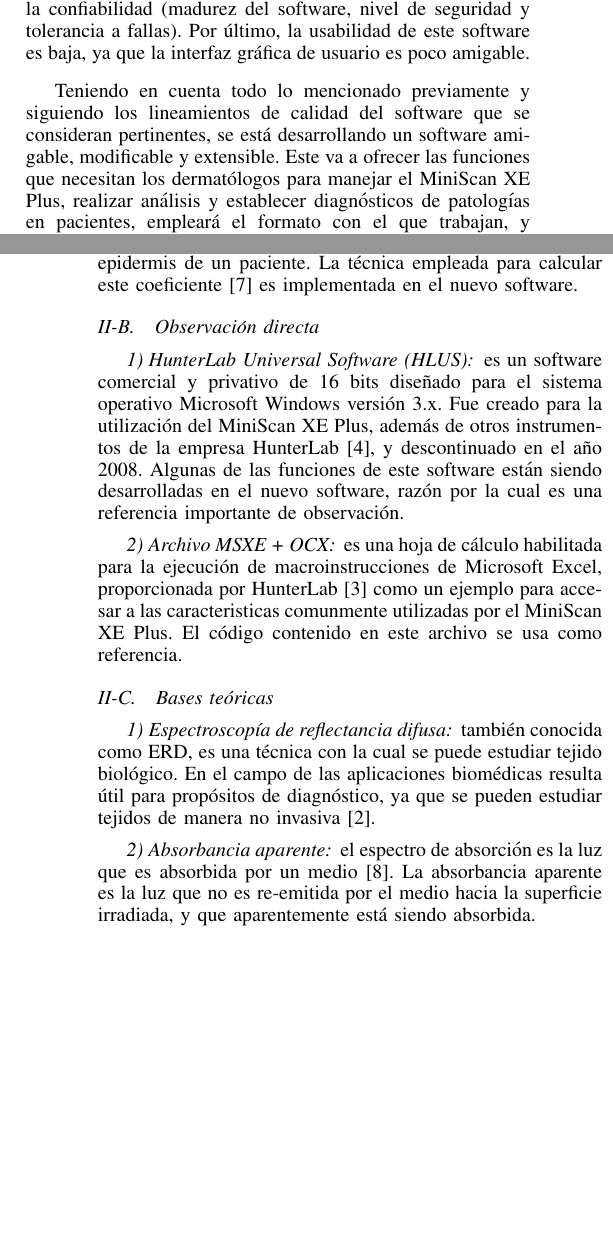
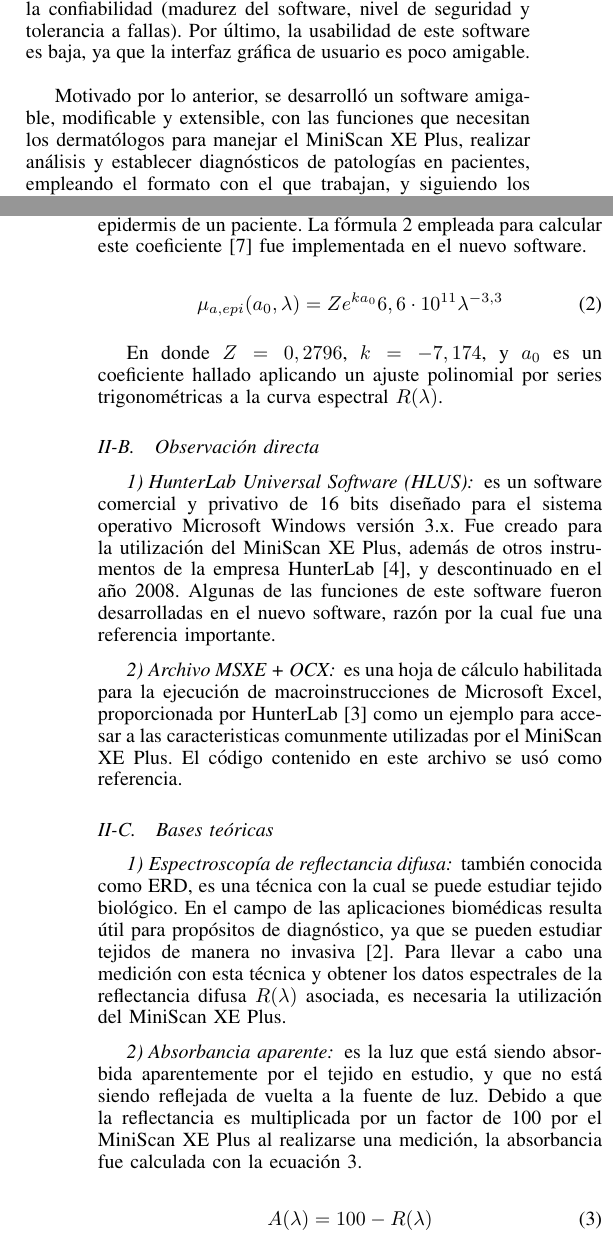
Before and after one commit to Gabrielnz/articulo-tesis, a LaTeX paper (articulo.tex): two parts of the columns of pages 1 and 2 of 5 before the commit and two parts of the columns of pages 1 and 2 of 6 after it, joined at a grey line, cut so that both start at the same text, the shorter picture padded with empty space. Compiled offline with pdfLaTeX.

Commit message:
corrigiendo y extendiendo

```diff
--- a/articulo.tex
+++ b/articulo.tex
@@ -357,6 +357,8 @@
 \usepackage{makecell}
 \usepackage[spanish]{babel}
 \usepackage{gensymb}
+\usepackage{amsmath}
+\interdisplaylinepenalty=2500
 %%%%%%%%%%%%%%%%%%%%%%%%%%%%%%%%%%%%%%%%%%%%%%%%%%%%%%
 
 \begin{document}
@@ -437,5 +439,5 @@ El HLUS es un software \mbox{comercial} y privativo que fue descontinuado en el
 
 Ahora bien, los productos de software tienen cierto n\'{u}mero de atributos asociados que reflejan su calidad, los cuales se resumen en mantenibilidad, confiabilidad, eficiencia y usabilidad \cite{Sommerville}. Debido a que el HLUS es \mbox{privativo}, su c\'{o}digo fuente no est\'{a} disponible, de manera que este software no puede ser modificado ni adaptado a necesidades espec\'{i}ficas, y por lo tanto, no posee el primer atributo esencial para un software de calidad: la mantenibilidad. Por la misma raz\'{o}n, no se puede determinar con certidumbre el segundo atributo: la confiabilidad (madurez del software, nivel de seguridad y tolerancia a fallas). Por \'{u}ltimo, la usabilidad de este software es baja, ya que la interfaz gr\'{a}fica de usuario es poco amigable.
 
-Teniendo en cuenta todo lo mencionado previamente y siguiendo los lineamientos de calidad del \mbox{software} que se consideran pertinentes, se est\'{a} desarrollando un \mbox{software} amigable, modificable y extensible. Este va a ofrecer las funciones que necesitan los dermat\'{o}logos para manejar el MiniScan XE Plus, realizar an\'{a}lisis y establecer \mbox{diagn\'{o}sticos} de patolog\'{i}as en pacientes, emplear\'{a} el formato con el que trabajan, y permitir\'{a} exportar los resultados en un archivo port\'{a}til.
+Motivado por lo anterior, se desarroll\'{o} un software amigable, modificable y extensible, con las funciones que necesitan los dermat\'{o}logos para manejar el MiniScan XE Plus, realizar an\'{a}lisis y establecer \mbox{diagn\'{o}sticos} de patolog\'{i}as en pacientes, empleando el formato con el que trabajan, y siguiendo los lineamientos de ingenier\'{i}a del software pertinentes.
 
@@ -537,28 +545,40 @@ El presente art\'{i}culo est\'{a} organizado en cuatro secciones despu\'{e}s de
 
 		\subsubsection{Coeficiente de absorci\'{o}n de la epidermis}
-			 su objetivo es indicar el nivel de concentraci\'{o}n de melanina presente en la epidermis de un paciente. La t\'{e}cnica empleada para calcular este coeficiente \cite{Narea} es implementada en el nuevo software.
+			 su objetivo es indicar el nivel de concentraci\'{o}n de melanina presente en la epidermis de un paciente. La f\'{o}rmula \ref{eq:absorcion} empleada para calcular este coeficiente \cite{Narea} fue implementada en el nuevo software.
+
+		\begin{equation}\label{eq:absorcion}
+			\mu_{a,epi}(a_{0}, \lambda)=Ze^{ka_{0}}6,6 \cdot 10^{11}\lambda^{-3,3}
+		\end{equation}
+
+		En donde $Z=0,2796$, $k=-7,174$, y $a_{0}$ es un coeficiente hallado aplicando un ajuste polinomial por series trigonom\'{e}tricas a la curva espectral $R(\lambda)$.
 
 	\subsection{Observaci\'{o}n directa}
 
 		\subsubsection{HunterLab Universal Software (HLUS)}
-			es un software \mbox{comercial} y privativo de 16 bits dise\~{n}ado para el sistema \mbox{operativo} Microsoft Windows versi\'{o}n 3.x. Fue creado para la utilizaci\'{o}n del \mbox{MiniScan} XE Plus, adem\'{a}s de otros instrumentos de la empresa \mbox{HunterLab} \cite{HunterLab-manual}, y descontinuado en el a\~{n}o 2008. Algunas de las funciones de este software est\'{a}n siendo desarrolladas en el nuevo software, raz\'{o}n por la cual es una referencia importante de observaci\'{o}n.
+			es un software \mbox{comercial} y privativo de 16 bits dise\~{n}ado para el sistema \mbox{operativo} Microsoft Windows versi\'{o}n 3.x. Fue creado para la utilizaci\'{o}n del \mbox{MiniScan} XE Plus, adem\'{a}s de otros instrumentos de la empresa \mbox{HunterLab} \cite{HunterLab-manual}, y descontinuado en el a\~{n}o 2008. Algunas de las funciones de este software fueron desarrolladas en el nuevo software, raz\'{o}n por la cual fue una referencia importante.
 
 		\subsubsection{Archivo MSXE + OCX}
-		es una hoja de c\'{a}lculo habilitada para la ejecuci\'{o}n de macroinstrucciones de Microsoft Excel, proporcionada por HunterLab \cite{HunterLab} como un ejemplo para accesar a las caracteristicas comunmente utilizadas por el MiniScan XE Plus. El c\'{o}digo contenido en este archivo se usa como referencia.
+		es una hoja de c\'{a}lculo habilitada para la ejecuci\'{o}n de macroinstrucciones de Microsoft Excel, proporcionada por HunterLab \cite{HunterLab} como un ejemplo para accesar a las caracteristicas comunmente utilizadas por el MiniScan XE Plus. El c\'{o}digo contenido en este archivo se us\'{o} como referencia.
 
 	\subsection{Bases te\'{o}ricas}
 
 		\subsubsection{Espectroscop\'{i}a de reflectancia difusa}
-		tambi\'{e}n conocida como ERD, es una t\'{e}cnica con la cual se puede estudiar tejido biol\'{o}gico. En el campo de las aplicaciones biom\'{e}dicas resulta \'{u}til para prop\'{o}sitos de diagn\'{o}stico, ya que se pueden estudiar tejidos de manera no invasiva \cite{Perez}.
+		tambi\'{e}n conocida como ERD, es una t\'{e}cnica con la cual se puede estudiar tejido biol\'{o}gico. En el campo de las aplicaciones biom\'{e}dicas resulta \'{u}til para prop\'{o}sitos de diagn\'{o}stico, ya que se pueden estudiar tejidos de manera no invasiva \cite{Perez}. Para llevar a cabo una medici\'{o}n con esta t\'{e}cnica y obtener los datos espectrales de la reflectancia difusa $R(\lambda)$ asociada, es necesaria la utilizaci\'{o}n del MiniScan XE Plus.
 
 		\subsubsection{Absorbancia aparente}
 
-		el espectro de absorci\'{o}n es la luz que es absorbida por un medio \cite{Random}. La absorbancia aparente es la luz que no es re-emitida por el medio hacia la superficie irradiada, y que aparentemente est\'{a} siendo absorbida.
+		es la luz que est\'{a} siendo absorbida aparentemente por el tejido en estudio, y que no est\'{a} siendo reflejada de vuelta a la fuente de luz. Debido a que la reflectancia es multiplicada por un factor de 100 por el MiniScan XE Plus al realizarse una medici\'{o}n, la absorbancia fue calculada con la ecuaci\'{o}n \ref{eq:absorbancia}.
+
+\begin{equation}\label{eq:absorbancia}
+	A(\lambda) = 100 - R(\lambda)
+\end{equation}
 
 		\subsubsection{Iluminante est\'{a}ndar D65}
 
-		es una funci\'{o}n desarrollada por la \textit{Commission Internationale de l'Eclairage} (CIE) \cite{CIE-report} para cuantificar la fuente de luz bajo la cual se observa un objeto. Su prop\'{o}sito es representar la luz de d\'{i}a promedio.
+		es una funci\'{o}n desarrollada por la \textit{Commission Internationale de l'Eclairage} (CIE) \cite{CIE-report} para cuantificar la fuente de luz bajo la cual se observa un objeto. Su prop\'{o}sito es representar la luz de d\'{i}a promedio, y su representaci\'{o}n gr\'{a}fica se puede apreciar en la figura 1.
 
-		\subsubsection{Observador est\'{a}ndar de 10\degree}
+\FloatBarrier
 
-		son funciones desarrolladas por la CIE \cite{CIE-report} para estandarizar la percepci\'{o}n del ojo humano con respecto al color, teni\'{e}ndose un campo de visi\'{o}n de 10\degree.
+\begin{figure}[h]
+  \includegraphics[scale=.4]{./img/curva-iluminante.jpg}
+  \caption{FIGURA 1. Representaci\'{o}n gr\'{a}fica del iluminante est\'{a}ndar D65}
@@ -564,0 +591,5 @@ El presente art\'{i}culo est\'{a} organizado en cuatro secciones despu\'{e}s de
+\FloatBarrier
+
+\begin{figure}[h]
+  \includegraphics[scale=.4]{./img/curva-observador.jpg}
+  \caption{FIGURA 2. Representaci\'{o}n gr\'{a}fica del observador de 10 grados}
@@ -589,8 +621,8 @@ El presente art\'{i}culo est\'{a} organizado en cuatro secciones despu\'{e}s de
 				\textbf{Diagn\'{o}stico} & Identificar los problemas y limitaciones que presenta el HLUS.\\ \hline
 				\textbf{Planificaci\'{o}n} & Seleccionar la metodolog\'{i}a de desarrollo, determinar los requisitos del software y realizar un plan de trabajo.
 \\ \hline
-				\textbf{Acci\'{o}n} & Desarrollar el nuevo software, tomando en cuenta los requisitos identificados previamente, los lineamientos de dise\~{n}o y de calidad de software.\\ \hline
-				\textbf{Evaluaci\'{o}n} & Realizar las pruebas de funcionalidad e interfaz gr\'{a}fica de usuario del nuevo software.\\ \hline
+				\textbf{Acci\'{o}n} & Desarrollar el software, tomando en cuenta los requisitos identificados previamente y los lineamientos de calidad del software.\\ \hline
+				\textbf{Evaluaci\'{o}n} & Realizar las pruebas de funcionalidad y de usabilidad al software.\\ \hline
 				\textbf{Reflexi\'{o}n} & Presentar los resultados y los an\'{a}lisis de las pruebas realizadas.\\ \hline
 			\end{tabulary}
 		\end{table}
@@ -600,7 +632,7 @@ El presente art\'{i}culo est\'{a} organizado en cuatro secciones despu\'{e}s de
 	\subsection{SCRUM}
 		Es un marco de trabajo de procesos utilizado para gestionar el desarrollo de productos complejos. SCRUM muestra la eficacia relativa de las pr\'{a}cticas de gesti\'{o}n de productos y las pr\'{a}cticas de desarrollo \cite{Schwaber&Sutherland}.
 
-		Adicionalmente a la utilizaci\'{o}n de la metodolog\'{i}a SCRUM, se incluyeron algunos artefactos de la metodolog\'{i}a RUP \cite{Kroll&Kruchten}, para as\'{i} generar suficiente documentaci\'{o}n durante el dise\~{n}o y el desarrollo del nuevo software. La configuraci\'{o}n de la metodolog\'{i}a SCRUM, en conjunto con los artefactos seleccionados de la metodolog\'{i}a RUP, se ilustra en la \mbox{tabla 2}.
+		Adicionalmente a la utilizaci\'{o}n de la metodolog\'{i}a SCRUM, se incluyeron algunos artefactos de la metodolog\'{i}a RUP \cite{Kroll&Kruchten}, para as\'{i} generar suficiente documentaci\'{o}n relevante, y asegurar el criterio de mantenibilidad. La configuraci\'{o}n de la metodolog\'{i}a SCRUM, en conjunto con los artefactos seleccionados de la metodolog\'{i}a RUP, se ilustra en la \mbox{tabla 2}.
 
 \vfill
 		\FloatBarrier %you shall not pass table!!
```
Also changed, not shown: articulo.pdf, img/curva-iluminante.jpg (added), img/curva-observador.jpg (added), articulo.tex (35 more changed lines).
